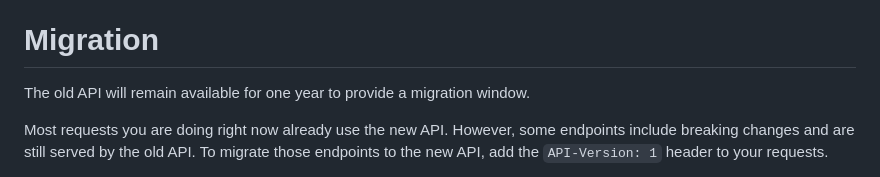
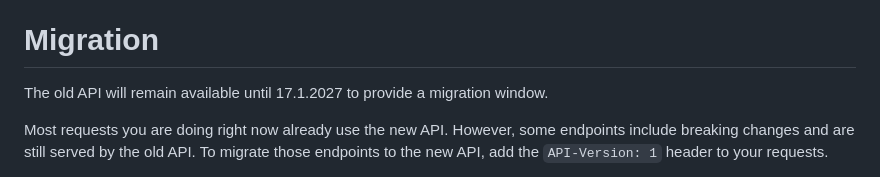
Before and after one commit to luomus/laji-api, a Markdown page: breaking-changes.md, the part around the change. GitHub-like rendering.

Commit message:
add date for old api EOL to breaking changes

```diff
--- a/breaking-changes.md
+++ b/breaking-changes.md
@@ -9,7 +9,7 @@ The OpenAPI specification (JSON) is available at https://api.laji.fi/openapi-jso
 
 # Migration
 
-The old API will remain available for one year to provide a migration window.
+The old API will remain available until 17.1.2027 to provide a migration window.
 
 Most requests you are doing right now already use the new API. However, some endpoints include breaking changes and are still served by the old API. To migrate those endpoints to the new API, add the `API-Version: 1` header to your requests.
 
```
